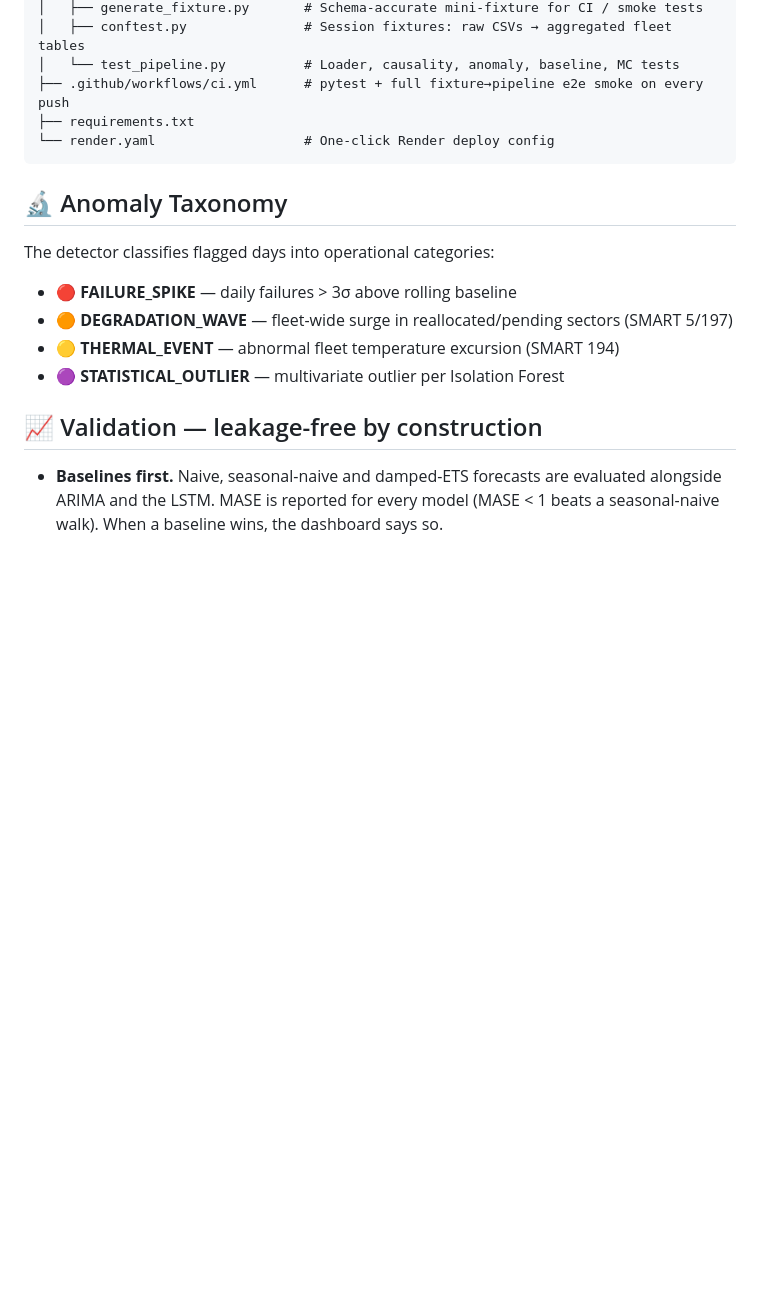
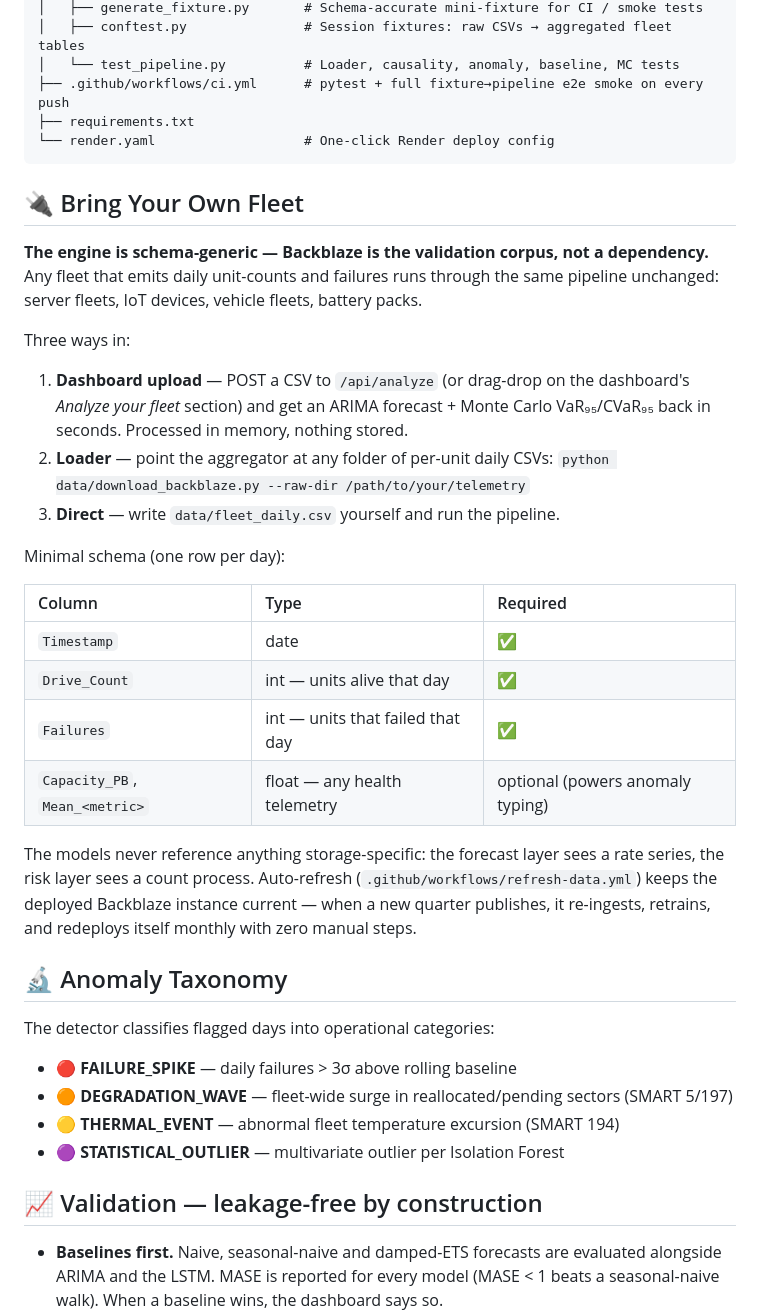
Before and after one commit to vivekrajsingh04/stochastic-storage-var, a Markdown page: README.md, the part around the change. Drawn GitHub-style; blank space fills up the shorter version.

Commit message:
docs: Bring Your Own Fleet — schema contract and generality

````diff
--- a/README.md
+++ b/README.md
@@ -65,6 +65,27 @@ stochastic-storage-var/
 └── render.yaml                   # One-click Render deploy config
 ```
 
+## 🔌 Bring Your Own Fleet
+
+**The engine is schema-generic — Backblaze is the validation corpus, not a dependency.** Any fleet that emits daily unit-counts and failures runs through the same pipeline unchanged: server fleets, IoT devices, vehicle fleets, battery packs.
+
+Three ways in:
+
+1. **Dashboard upload** — POST a CSV to `/api/analyze` (or drag-drop on the dashboard's *Analyze your fleet* section) and get an ARIMA forecast + Monte Carlo VaR₉₅/CVaR₉₅ back in seconds. Processed in memory, nothing stored.
+2. **Loader** — point the aggregator at any folder of per-unit daily CSVs: `python data/download_backblaze.py --raw-dir /path/to/your/telemetry`
+3. **Direct** — write `data/fleet_daily.csv` yourself and run the pipeline.
+
+Minimal schema (one row per day):
+
+| Column | Type | Required |
+| :--- | :--- | :--- |
+| `Timestamp` | date | ✅ |
+| `Drive_Count` | int — units alive that day | ✅ |
+| `Failures` | int — units that failed that day | ✅ |
+| `Capacity_PB`, `Mean_<metric>` | float — any health telemetry | optional (powers anomaly typing) |
+
+The models never reference anything storage-specific: the forecast layer sees a rate series, the risk layer sees a count process. Auto-refresh (`.github/workflows/refresh-data.yml`) keeps the deployed Backblaze instance current — when a new quarter publishes, it re-ingests, retrains, and redeploys itself monthly with zero manual steps.
+
 ## 🔬 Anomaly Taxonomy
 
 The detector classifies flagged days into operational categories:
````
